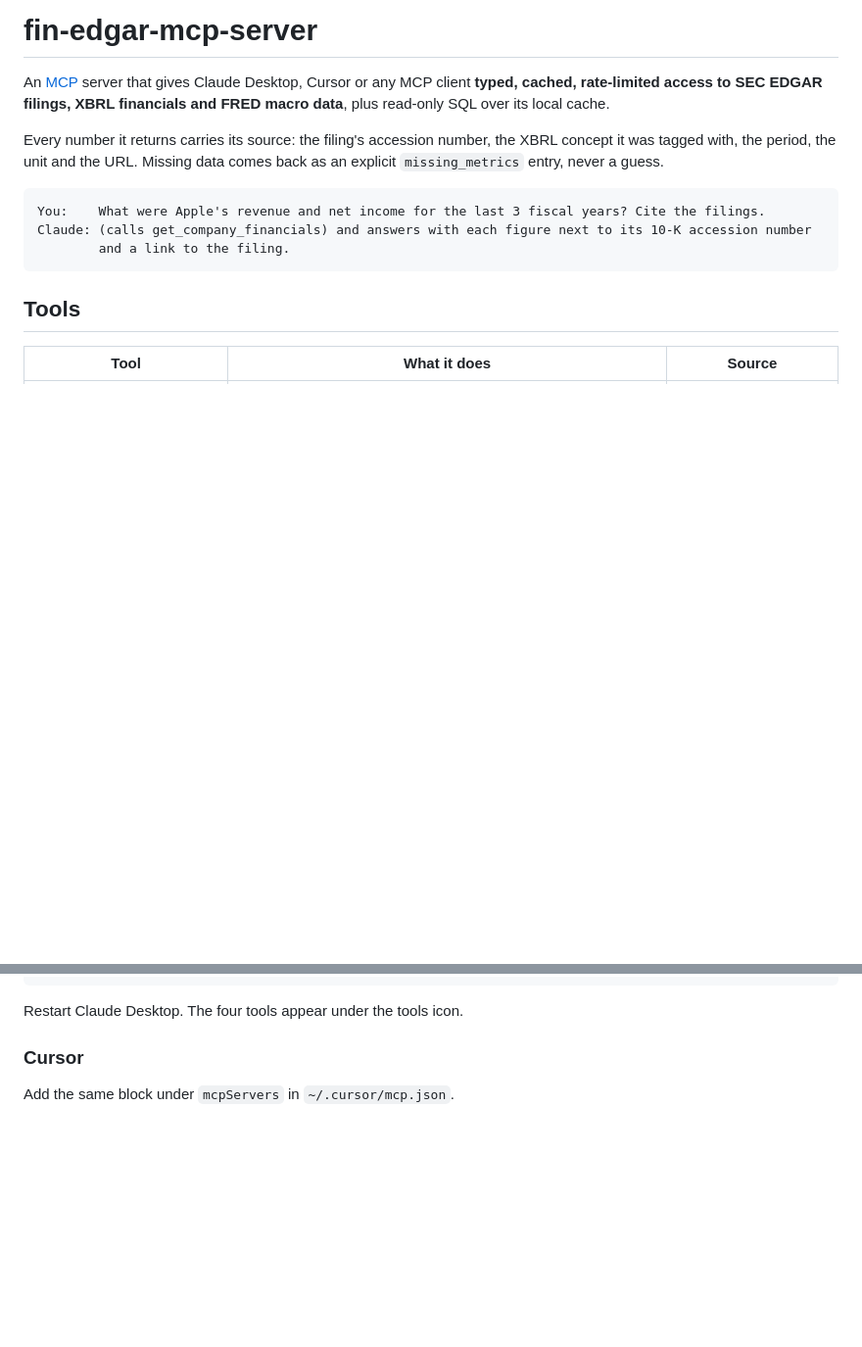
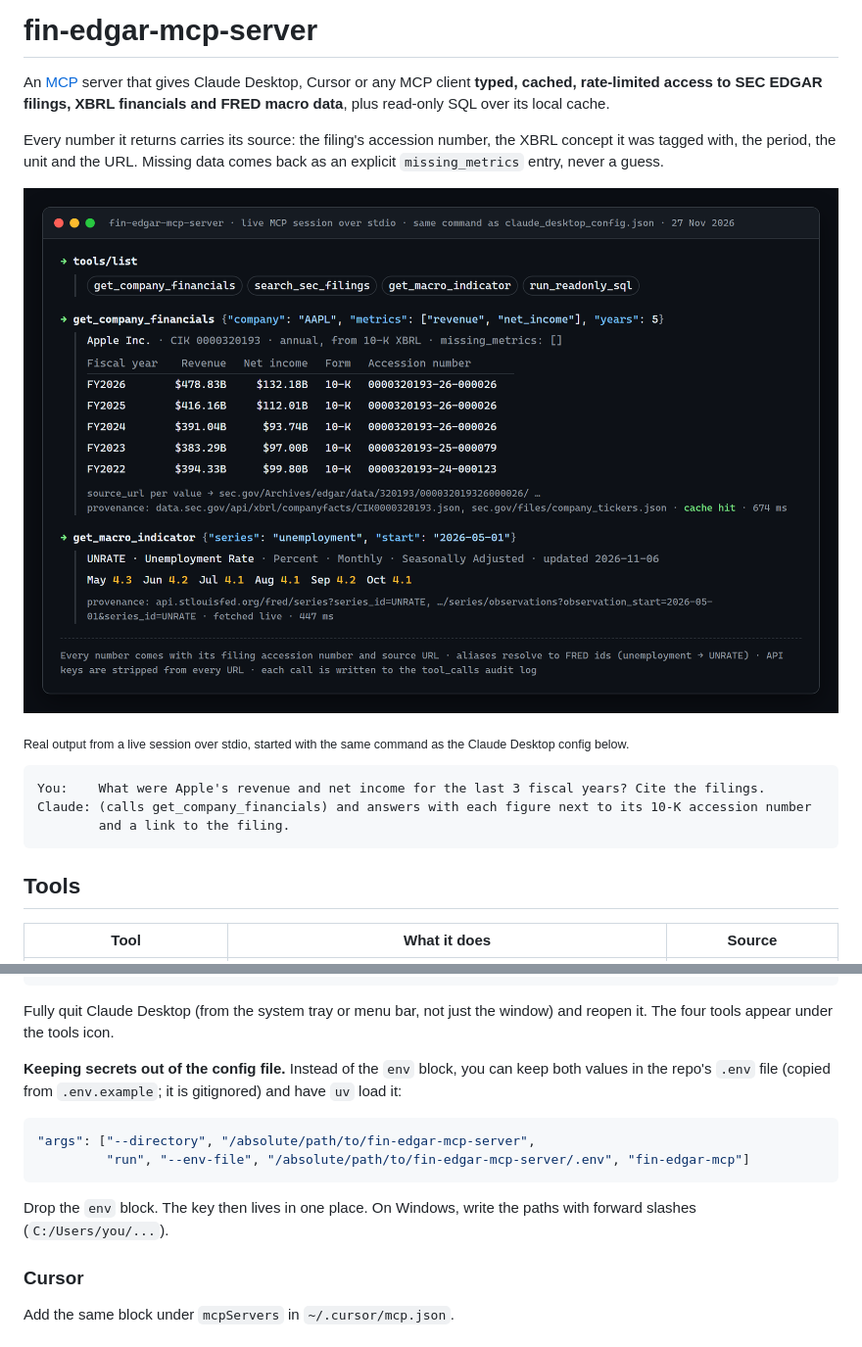
Before and after one commit to sachanta99/fin-edgar-mcp-server, a Markdown page: README.md, 2 parts joined by grey strips. Shown at 98% size. Rendered like a GitHub page; pictures changed too: docs/demo.png (added); blank space fills up the shorter version.

Commit message:
Add demo image and --env-file setup to the README
Co-Authored-By: Claude Opus 5.5 <noreply@anthropic.com>

````diff
--- a/README.md
+++ b/README.md
@@ -7,6 +7,10 @@ read-only SQL over its local cache.
 Every number it returns carries its source: the filing's accession number, the XBRL concept it was
 tagged with, the period, the unit and the URL. Missing data comes back as an explicit
 `missing_metrics` entry, never a guess.
+
+![A live MCP session: get_company_financials returns Apple's revenue and net income with 10-K accession numbers, and get_macro_indicator returns the US unemployment rate, each with provenance](docs/demo.png)
+
+<sub>Real output from a live session over stdio, started with the same command as the Claude Desktop config below.</sub>
 
 ```
 You:    What were Apple's revenue and net income for the last 3 fiscal years? Cite the filings.
@@ -63,7 +67,19 @@ absolute path to your clone:
 }
 ```
 
-Restart Claude Desktop. The four tools appear under the tools icon.
+Fully quit Claude Desktop (from the system tray or menu bar, not just the window) and reopen it.
+The four tools appear under the tools icon.
+
+**Keeping secrets out of the config file.** Instead of the `env` block, you can keep both values in
+the repo's `.env` file (copied from `.env.example`; it is gitignored) and have `uv` load it:
+
+```json
+"args": ["--directory", "/absolute/path/to/fin-edgar-mcp-server",
+         "run", "--env-file", "/absolute/path/to/fin-edgar-mcp-server/.env", "fin-edgar-mcp"]
+```
+
+Drop the `env` block. The key then lives in one place. On Windows, write the paths with forward
+slashes (`C:/Users/you/...`).
 
 ### Cursor
 
````
